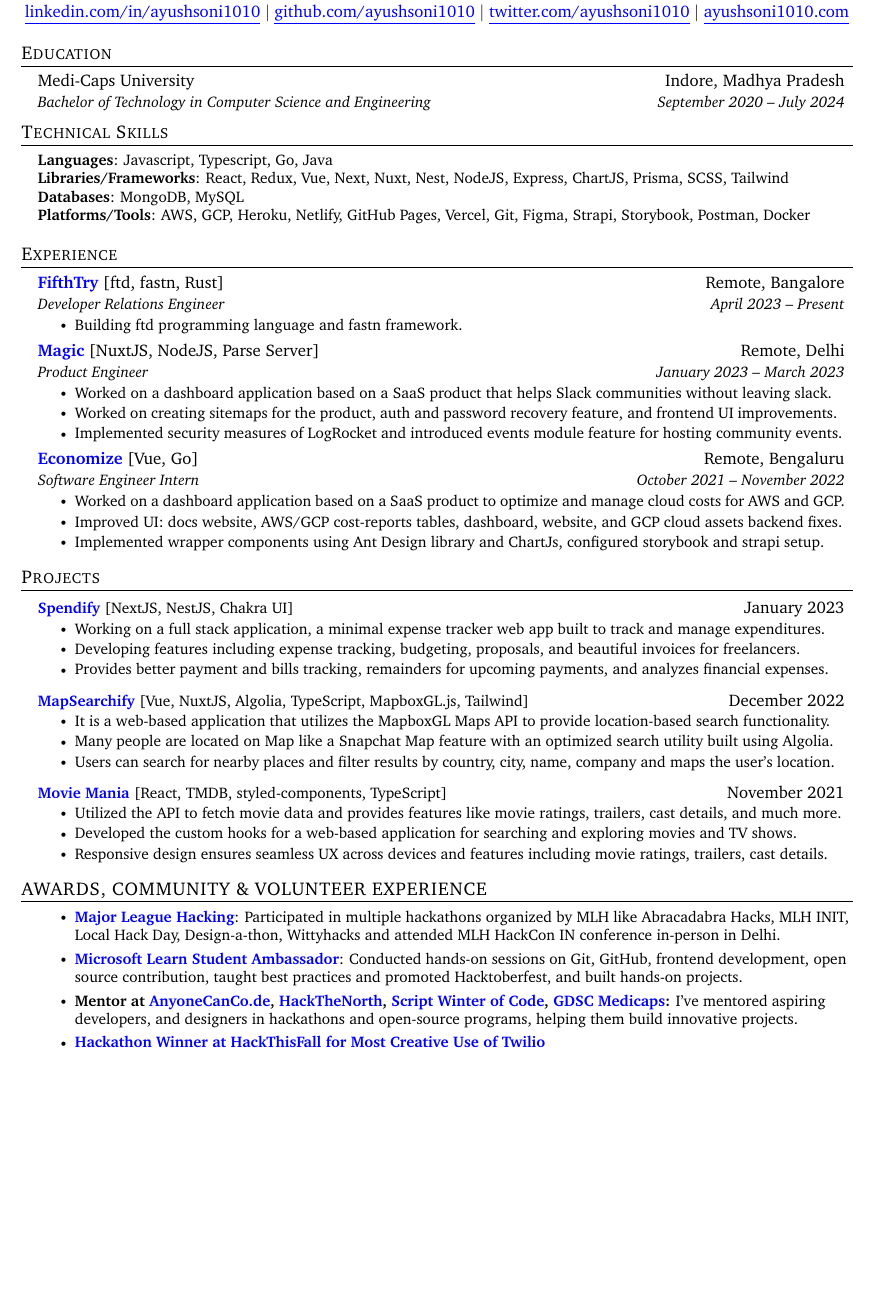
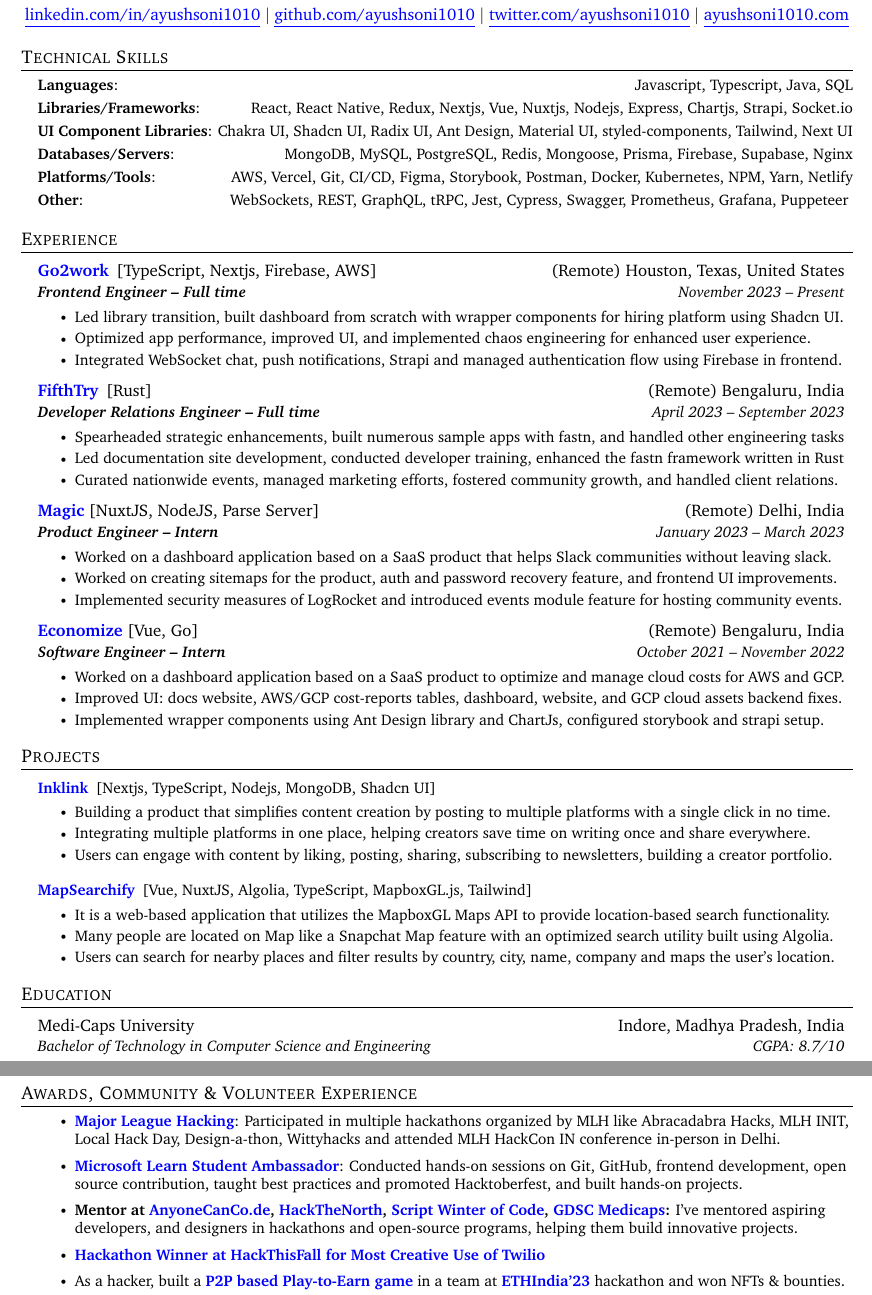
Before and after one commit to ayushsoni1010/resume, a LaTeX CV (resume.tex): part of the page before the commit and two parts of pages 1 and 2 of 2 after it, the two joined at a grey line, cut so that both start at the same text, the shorter picture padded with empty space. Compiled offline with pdfLaTeX.

Commit message:
update: resume.tex

```diff
--- a/resume.tex
+++ b/resume.tex
@@ -133,91 +129,95 @@
 \href{https://ayushsoni1010.com}{\underline{ayushsoni1010.com}}
 \end{center}
 
-%-----------EDUCATION-----------
-\section{Education}
-\resumeSubHeadingListStart
-\resumeSubheading
-{Medi-Caps University}{Indore, Madhya Pradesh}
-{Bachelor of Technology in Computer Science and Engineering}{September 2020 -- July 2024}
-\resumeSubHeadingListEnd
 
+% ---------- PROGRAMMING SKILLS ----------
 
-%-----------PROGRAMMING SKILLS-----------
 \section{Technical Skills}
 \begin{itemize}[leftmargin=0.15in, label={}]
 \small{\item{
-        \textbf{Languages}{: Javascript, Typescript, Go, Java } \\
-        \textbf{Libraries/Frameworks}{: React, Redux, Vue, Next, Nuxt, Nest, NodeJS, Express, ChartJS, Prisma, SCSS, Tailwind} \\
-        \textbf{Databases}{: MongoDB, MySQL} \\
-        \textbf{Platforms/Tools}{: AWS, GCP, Heroku, Netlify, GitHub Pages, Vercel, Git, Figma, Strapi, Storybook, Postman, Docker } \\
-        % \textbf{Other}{: Mentoring, Freelancing, UI-UX Designing, DSA, OOP, Open-Source, Cloud Computing}
+      \textbf{Languages}{: \hfill Javascript, Typescript, Java, SQL } \\
+      \vspace{3pt}\textbf{Libraries/Frameworks}{: \hfill React, React Native, Redux, Nextjs, Vue, Nuxtjs, Nodejs, Express, Chartjs, Strapi, Socket.io} \\
+      \vspace{3pt}\textbf{UI Component Libraries}{: \hfill Chakra UI, Shadcn UI, Radix UI, Ant Design, Material UI, styled-components, Tailwind, Next UI} \\
+      \vspace{3pt}\textbf{Databases/Servers}{: \hfill MongoDB, MySQL, PostgreSQL, Redis, Mongoose, Prisma, Firebase, Supabase, Nginx} \\
+      \vspace{3pt}\textbf{Platforms/Tools}{: \hfill AWS, Vercel, Git, CI/CD, Figma, Storybook, Postman, Docker, Kubernetes, NPM, Yarn, Netlify } \\
+      \vspace{3pt}\textbf{Other}{: \hfill WebSockets, REST, GraphQL, tRPC, Jest, Cypress, Swagger, Prometheus, Grafana, Puppeteer }
       }}
 \end{itemize}
 
 
-%-----------EXPERIENCE-----------
+% ---------- EXPERIENCE ----------
+
 \section{Experience}
 \resumeSubHeadingListStart
-% -----------Multiple Positions Heading-----------
-%    \resumeSubSubheading
-%     {Software Engineer I}{Oct 2014 - Sep 2016}
-%     \resumeItemListStart
-%        \resumeItem{Apache Beam}
-%          {Apache Beam is a unified model for defining both batch and streaming data-parallel processing pipelines}
-%     \resumeItemListEnd
-%    \resumeSubHeadingListEnd
-%-------------------------------------------
 
+% ------------------------
 \resumeSubheading
-{\textbf{\href{https://fifhtry.com}{FifthTry}\hspace{3pt}}{{[ftd, fastn, Rust]}}}{Remote, Bangalore}
-% {FifthTry}{Remote, Bangalore}
-{Developer Relations Engineer}{April 2023 -- Present}
+{\textbf{\href{https://go2work.com}{Go2work}\hspace{5pt}}{{[TypeScript, Nextjs, Firebase, AWS]}}}{(Remote) Houston, Texas, United States}
+{\textbf{Frontend Engineer – Full time}}{November 2023 -- Present}
 \resumeItemListStart
-\resumeItem{Building ftd programming language and fastn framework. }
-% \resumeItem{Worked on creating sitemaps for the product, auth and password recovery feature, and frontend UI improvements. }
-% \resumeItem{Implemented security measures of LogRocket and introduced events module feature for hosting community events.}
+\resumeItem{Led library transition, built dashboard from scratch with wrapper components for hiring platform using Shadcn UI.}
+\resumeItem{Optimized app performance, improved UI, and implemented chaos engineering for enhanced user experience.}
+\resumeItem{Integrated WebSocket chat, push notifications, Strapi and managed authentication flow using Firebase in frontend.}
 \resumeItemListEnd
+% ------------------------
 
 
+% ------------------------
 \resumeSubheading
-{\textbf{\href{https://magic.app}{Magic}\hspace{3pt}}{{[NuxtJS, NodeJS, Parse Server]}}}{Remote, Delhi}
+{\textbf{\href{https://fifhtry.com}{FifthTry}\hspace{5pt}}{{[Rust]}}}{(Remote) Bengaluru, India}
+{\textbf{Developer Relations Engineer – Full time}}{April 2023 -- September 2023}
+\resumeItemListStart
+\resumeItem{Spearheaded strategic enhancements, built numerous sample apps with fastn, and handled other engineering tasks}
+\resumeItem{Led documentation site development, conducted developer training, enhanced the fastn framework written in Rust}
+\resumeItem{Curated nationwide events, managed marketing efforts, fostered community growth, and handled client relations.}
+\resumeItemListEnd
+% ------------------------
+
+
+% ------------------------
+\resumeSubheading
+{\textbf{\href{https://magic.app}{Magic}\hspace{3pt}}{{[NuxtJS, NodeJS, Parse Server]}}}{(Remote) Delhi, India}
 % {Magic}{Remote, Delhi}
-{Product Engineer}{January 2023 -- March 2023}
+{\textbf{Product Engineer – Intern}}{January 2023 -- March 2023}
 \resumeItemListStart
 \resumeItem{Worked on a dashboard application based on a SaaS product that helps Slack communities without leaving slack. }
 \resumeItem{Worked on creating sitemaps for the product, auth and password recovery feature, and frontend UI improvements. }
 \resumeItem{Implemented security measures of LogRocket and introduced events module feature for hosting community events.}
 \resumeItemListEnd
+% ------------------------
 
 
+% ------------------------
 \resumeSubheading
-{\textbf{\href{https://economize.cloud}{Economize}\hspace{3pt}}{{[Vue, Go]}}}{Remote, Bengaluru}
+{\textbf{\href{https://economize.cloud}{Economize}\hspace{3pt}}{{[Vue, Go]}}}{(Remote) Bengaluru, India}
 % {Economize}{Remote, Bengaluru}
-{Software Engineer Intern}{October 2021 -- November 2022}
+{\textbf{Software Engineer – Intern}}{October 2021 -- November 2022}
 \resumeItemListStart
 \resumeItem{Worked on a dashboard application based on a SaaS product to optimize and manage cloud costs for AWS and GCP.}
 \resumeItem{Improved UI: docs website, AWS/GCP cost-reports tables, dashboard, website, and GCP cloud assets backend fixes.}
 \resumeItem{Implemented wrapper components using Ant Design library and ChartJs, configured storybook and strapi setup.}
 \resumeItemListEnd
 \resumeSubHeadingListEnd
+% ------------------------
 
 
-%-----------PROJECTS-----------
+% ---------- PROJECTS ----------
+
 \section{Projects}
 
 \resumeSubHeadingListStart
 \resumeProjectHeading
-{\textbf{\href{https://github.com/spendify-io}{Spendify}\hspace{3pt}}{[NextJS, NestJS, Chakra UI]}}{January 2023}
+{\textbf{\href{https://github.com/ayushsoni1010/inklink}{Inklink}\hspace{5pt}}{{[Nextjs, TypeScript, Nodejs, MongoDB, Shadcn UI]}}}{}
 \resumeItemListStart
-\resumeItem{Working on a full stack application, a minimal expense tracker web app built to track and manage expenditures.}
-\resumeItem{Developing features including expense tracking, budgeting, proposals, and beautiful invoices for freelancers.}
-\resumeItem{Provides better payment and bills tracking, remainders for upcoming payments, and analyzes financial expenses.}
+\resumeItem{Building a product that simplifies content creation by posting to multiple platforms with a single click in no time.}
+\resumeItem{Integrating multiple platforms in one place, helping creators save time on writing once and share everywhere.}
+\resumeItem{Users can engage with content by liking, posting, sharing, subscribing to newsletters, building a creator portfolio.}
 \resumeItemListEnd
 \resumeSubHeadingListEnd
 
 \resumeSubHeadingListStart
 \resumeProjectHeading
-{\textbf{\href{https://github.com/ayushsoni1010/mapsearchify}{MapSearchify}\hspace{3pt}}{{[Vue, NuxtJS, Algolia, TypeScript, MapboxGL.js, Tailwind]}}}{December 2022}
+{\textbf{\href{https://github.com/ayushsoni1010/mapsearchify}{MapSearchify}\hspace{5pt}}{{[Vue, NuxtJS, Algolia, TypeScript, MapboxGL.js, Tailwind]}}}{}
 \resumeItemListStart
 \resumeItem{It is a web-based application that utilizes the MapboxGL Maps API to provide location-based search functionality.}
 \resumeItem{Many people are located on Map like a Snapchat Map feature with an optimized search utility built using Algolia.}
@@ -225,29 +225,36 @@
 \resumeItemListEnd
 \resumeSubHeadingListEnd
 
+
+
+% ---------- EDUCATION ----------
+
+\section{Education}
 \resumeSubHeadingListStart
-\resumeProjectHeading
-{\textbf{\href{https://github.com/ayushsoni1010/moviemania}{Movie Mania}\hspace{3pt}}{{[React, TMDB, styled-components, TypeScript]}}}{November 2021}
-\resumeItemListStart
-\resumeItem{Utilized the API to fetch movie data and provides features like movie ratings, trailers, cast details, and much more.}
-\resumeItem{Developed the custom hooks for a web-based application for searching and exploring movies and TV shows.}
-\resumeItem{Responsive design ensures seamless UX across devices and features including movie ratings, trailers, cast details.}
-\resumeItemListEnd
+\resumeSubheading
+{Medi-Caps University}{Indore, Madhya Pradesh, India}
+{Bachelor of Technology in Computer Science and Engineering}{CGPA: 8.7/10}
 \resumeSubHeadingListEnd
 
 
-%-----------Awards, Community and Volunteer Experience---------------
-\section{AWARDS, COMMUNITY \& VOLUNTEER EXPERIENCE}
+
+% ---------- Awards, Community and Volunteer Experience ----------
+\section{Awards, Community \& Volunteer Experience}
 \begin{itemize}[leftmargin=0.15in, label={}]
   \small{\item{
       \resumeItemListStart
-                \resumeItem{\textbf{\href{https://mlh.io}{Major League Hacking}}{: Participated in multiple hackathons organized by MLH like Abracadabra Hacks, MLH INIT, Local Hack Day, Design-a-thon, Wittyhacks and attended MLH HackCon IN conference in-person in Delhi.}} \vspace{2pt}
-                \resumeItem{\textbf{\href{https://studentambassadors.microsoft.com/}{Microsoft Learn Student Ambassador}}{: Conducted hands-on sessions on Git, GitHub, frontend development, open source contribution, taught best practices and promoted Hacktoberfest, and built hands-on projects.}} \vspace{2pt}
+              \resumeItem{\textbf{\href{https://mlh.io}{Major League Hacking}}{: Participated in multiple hackathons organized by MLH like Abracadabra Hacks, MLH INIT, Local Hack Day, Design-a-thon, Wittyhacks and attended MLH HackCon IN conference in-person in Delhi.}} \vspace{3pt}
+              \resumeItem{\textbf{\href{https://studentambassadors.microsoft.com/}{Microsoft Learn Student Ambassador}}{: Conducted hands-on sessions on Git, GitHub, frontend development, open source contribution, taught best practices and promoted Hacktoberfest, and built hands-on projects.}} \vspace{3pt}
               \resumeItem{\textbf{Mentor at {\href{https://hackacode.anyonecanco.de}{AnyoneCanCo.de}}, {\href{https://hackthenorth.com}{HackTheNorth}}, {\href{https://swoc.scriptindia.org}{Script Winter of Code}}, {\href{https://gdsc.community.dev/medi-caps-university-indore}{GDSC Medicaps}}:}
- {I've mentored aspiring developers, and designers in hackathons and open-source programs, helping them build innovative projects.}} \vspace{2pt}
-                \resumeItem{\textbf{\href{https://devpost.com/software/budgetstay}{Hackathon Winner at HackThisFall for Most Creative Use of Twilio}}} \vspace{2pt}
+{I've mentored aspiring developers, and designers in hackathons and open-source programs, helping them build innovative projects.}} \vspace{3pt}
+              \resumeItem{\textbf{\href{https://devpost.com/software/budgetstay}{Hackathon Winner at HackThisFall for Most Creative Use of Twilio}}} \vspace{3pt}
+              \resumeItem{{As a hacker, built a {\textbf{\href{https://devfolio.co/projects/mystic-899b}{{P2P based Play-to-Earn game}}}} in a team at {\textbf{\href{https://ethindia.co/}{{ETHIndia'23}}}} hackathon and won NFTs \& bounties. }} \vspace{3pt}
     \resumeItemListEnd
   }}
 \end{itemize}
 
 \end{document}
+
+
+%%%%%%%%%%%  RESUME ENDS HERE  %%%%%%%%%%%
+%-------------------------------------------
```
Also changed, not shown: resume.tex (28 more changed lines). Lines whose indentation alone changed are shown as unchanged.
